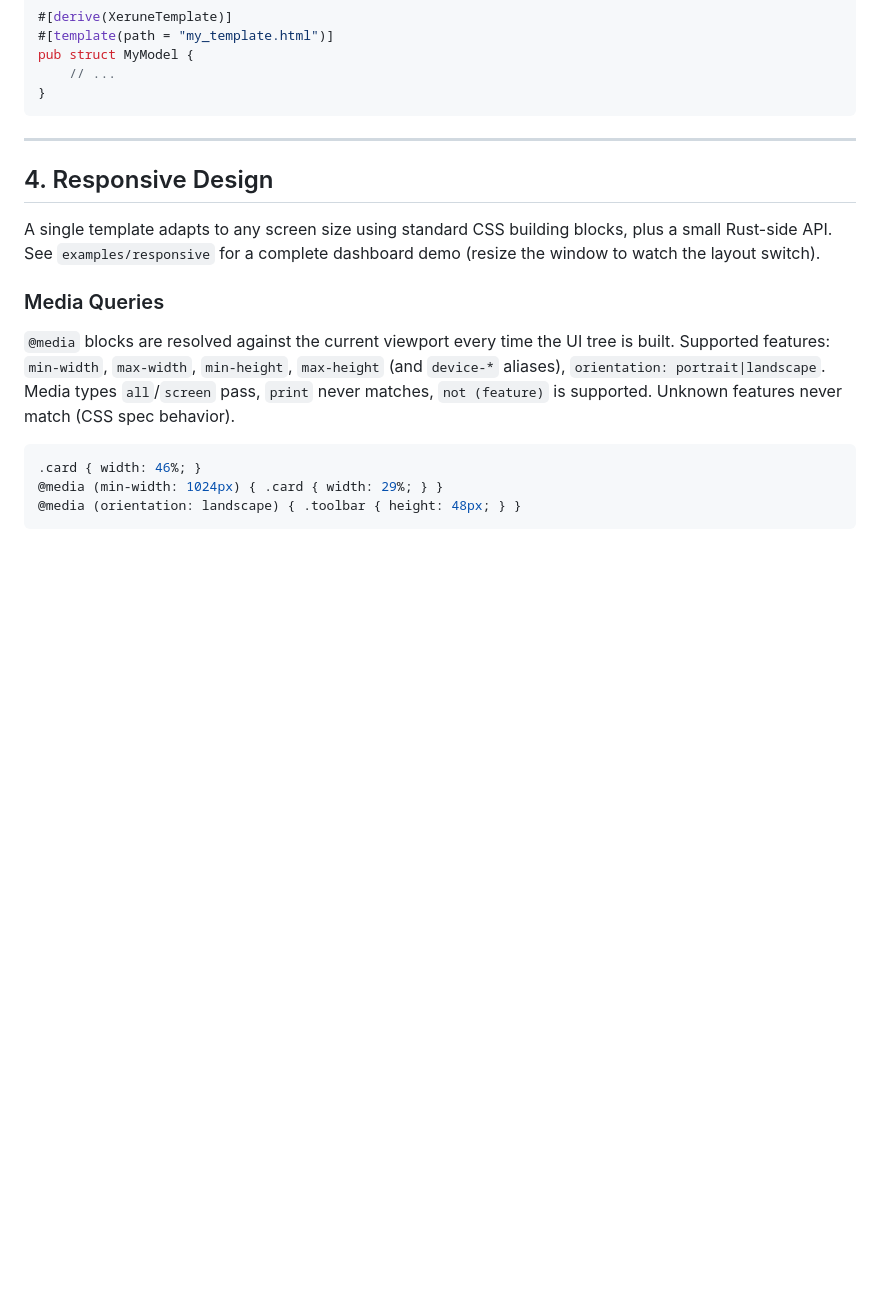
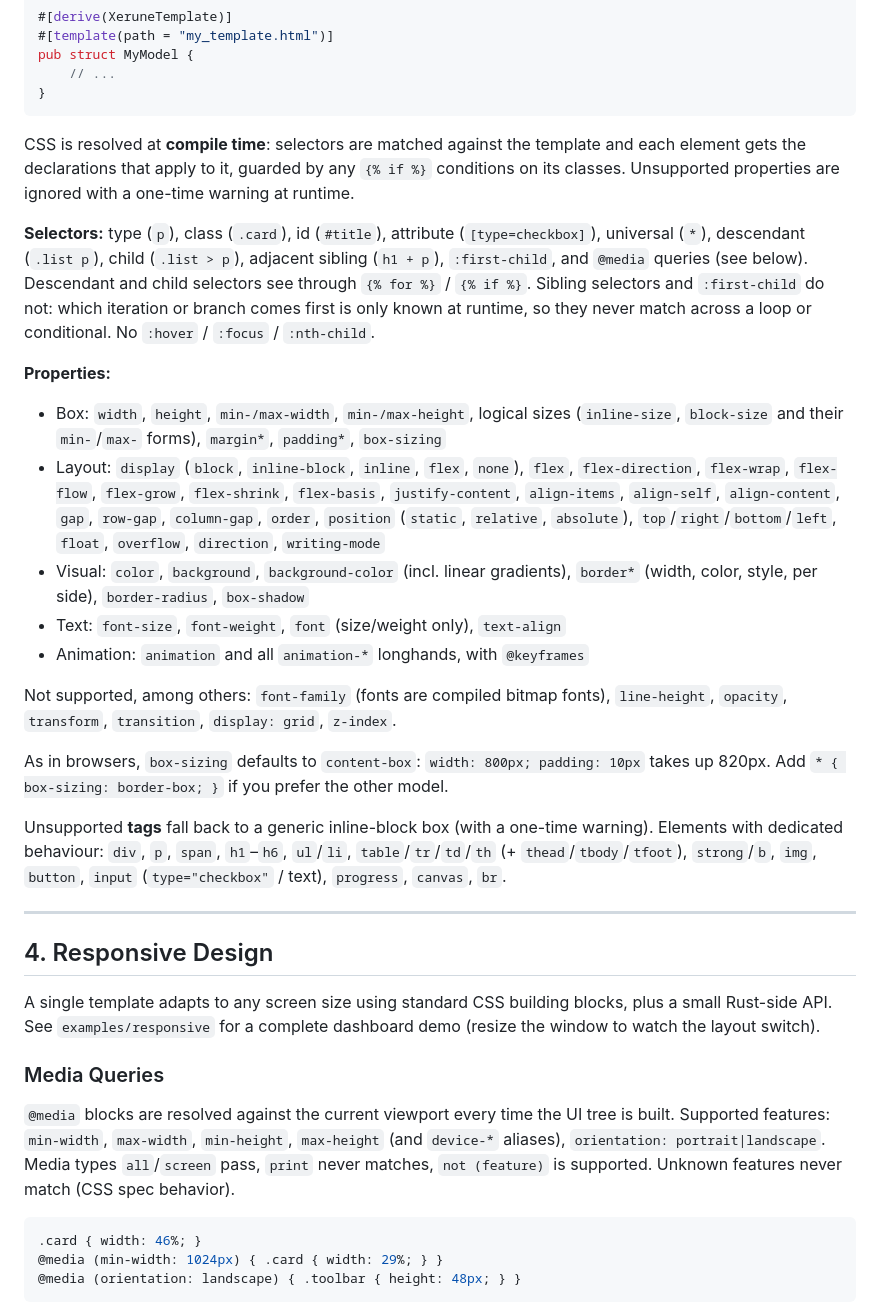
Before and after one commit to spatker/xerune, a Markdown page: docs/guide.md, the part around one of its changes. Drawn GitHub-style; blank space fills up the shorter version.

````diff
--- a/docs/guide.md
+++ b/docs/guide.md
@@ -133,6 +169,24 @@ pub struct MyModel {
     // ...
 }
 ```
+
+CSS is resolved at **compile time**: selectors are matched against the template and each element gets the declarations that apply to it, guarded by any `{% if %}` conditions on its classes. Unsupported properties are ignored with a one-time warning at runtime.
+
+**Selectors:** type (`p`), class (`.card`), id (`#title`), attribute (`[type=checkbox]`), universal (`*`), descendant (`.list p`), child (`.list > p`), adjacent sibling (`h1 + p`), `:first-child`, and `@media` queries (see below). Descendant and child selectors see through `{% for %}` / `{% if %}`. Sibling selectors and `:first-child` do not: which iteration or branch comes first is only known at runtime, so they never match across a loop or conditional. No `:hover` / `:focus` / `:nth-child`.
+
+**Properties:**
+
+- Box: `width`, `height`, `min-/max-width`, `min-/max-height`, logical sizes (`inline-size`, `block-size` and their `min-`/`max-` forms), `margin*`, `padding*`, `box-sizing`
+- Layout: `display` (`block`, `inline-block`, `inline`, `flex`, `none`), `flex`, `flex-direction`, `flex-wrap`, `flex-flow`, `flex-grow`, `flex-shrink`, `flex-basis`, `justify-content`, `align-items`, `align-self`, `align-content`, `gap`, `row-gap`, `column-gap`, `order`, `position` (`static`, `relative`, `absolute`), `top`/`right`/`bottom`/`left`, `float`, `overflow`, `direction`, `writing-mode`
+- Visual: `color`, `background`, `background-color` (incl. linear gradients), `border*` (width, color, style, per side), `border-radius`, `box-shadow`
+- Text: `font-size`, `font-weight`, `font` (size/weight only), `text-align`
+- Animation: `animation` and all `animation-*` longhands, with `@keyframes`
+
+Not supported, among others: `font-family` (fonts are compiled bitmap fonts), `line-height`, `opacity`, `transform`, `transition`, `display: grid`, `z-index`.
+
+As in browsers, `box-sizing` defaults to `content-box`: `width: 800px; padding: 10px` takes up 820px. Add `* { box-sizing: border-box; }` if you prefer the other model.
+
+Unsupported **tags** fall back to a generic inline-block box (with a one-time warning). Elements with dedicated behaviour: `div`, `p`, `span`, `h1`–`h6`, `ul`/`li`, `table`/`tr`/`td`/`th` (+ `thead`/`tbody`/`tfoot`), `strong`/`b`, `img`, `button`, `input` (`type="checkbox"` / text), `progress`, `canvas`, `br`.
 
 ---
 
````
Also changed, not shown: other parts of docs/guide.md (+36 -0 lines).
